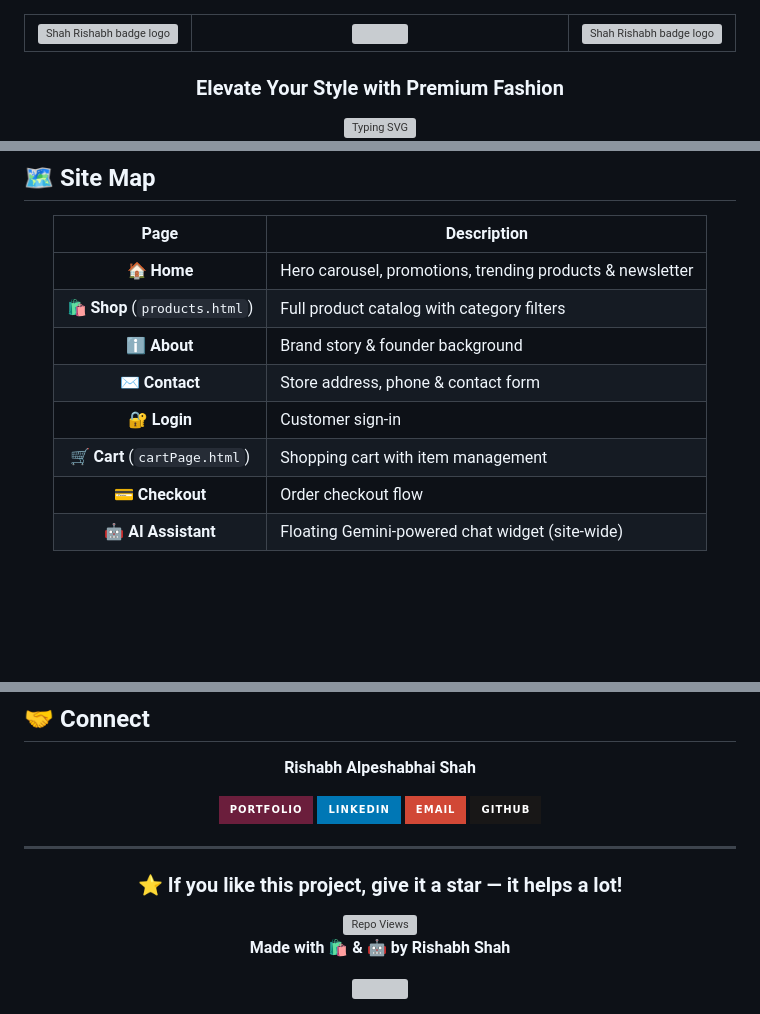
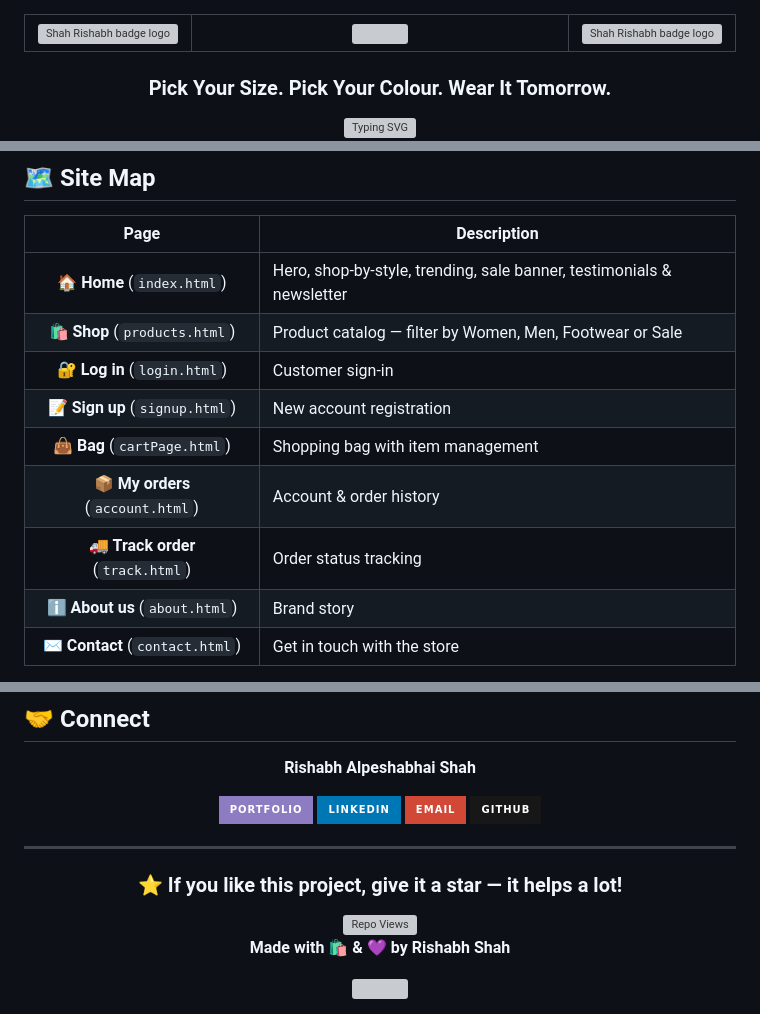
Before and after one commit to shahrishabh1513-jsk/HR-Atelier, a Markdown page: README.md, 3 parts joined by grey strips. Rendered like a GitHub page; badges without logos; blank space fills up the shorter version; grey boxes are pictures that could not be loaded.

```diff
--- a/README.md
+++ b/README.md
@@ -14,5 +14,5 @@
 
 <div align="center">
 
-<h3>Elevate Your Style with Premium Fashion</h3>
+<h3>Pick Your Size. Pick Your Colour. Wear It Tomorrow.</h3>
 
@@ -165,14 +165,15 @@ This project was built to practice real-world **front-end e-commerce architectur
 
 | Page | Description |
 |:---:|---|
-| 🏠 **Home** | Hero carousel, promotions, trending products & newsletter |
-| 🛍️ **Shop** (`products.html`) | Full product catalog with category filters |
-| ℹ️ **About** | Brand story & founder background |
-| ✉️ **Contact** | Store address, phone & contact form |
-| 🔐 **Login** | Customer sign-in |
-| 🛒 **Cart** (`cartPage.html`) | Shopping cart with item management |
-| 💳 **Checkout** | Order checkout flow |
-| 🤖 **AI Assistant** | Floating Gemini-powered chat widget (site-wide) |
+| 🏠 **Home** (`index.html`) | Hero, shop-by-style, trending, sale banner, testimonials & newsletter |
+| 🛍️ **Shop** (`products.html`) | Product catalog — filter by Women, Men, Footwear or Sale |
+| 🔐 **Log in** (`login.html`) | Customer sign-in |
+| 📝 **Sign up** (`signup.html`) | New account registration |
+| 👜 **Bag** (`cartPage.html`) | Shopping bag with item management |
+| 📦 **My orders** (`account.html`) | Account & order history |
+| 🚚 **Track order** (`track.html`) | Order status tracking |
+| ℹ️ **About us** (`about.html`) | Brand story |
+| ✉️ **Contact** (`contact.html`) | Get in touch with the store |
 
 </div>
 
@@ -268,7 +294,7 @@ cd HR-Atelier
 
 **Rishabh Alpeshabhai Shah**
 
-<a href="https://rishabh-shah-portfolio.netlify.app/"><img src="https://img.shields.io/badge/Portfolio-6B1E3C?style=for-the-badge&logo=netlify&logoColor=white"/></a>
+<a href="https://rishabh-shah-portfolio.netlify.app/"><img src="https://img.shields.io/badge/Portfolio-8E7CC3?style=for-the-badge&logo=netlify&logoColor=white"/></a>
 <a href="https://www.linkedin.com/in/rishabh-alpeshabhai-shah-91b9072a6/"><img src="https://img.shields.io/badge/LinkedIn-0077B5?style=for-the-badge&logo=linkedin&logoColor=white"/></a>
 <a href="mailto:shahrishu1515@gmail.com"><img src="https://img.shields.io/badge/Email-D14836?style=for-the-badge&logo=gmail&logoColor=white"/></a>
 <a href="https://github.com/shahrishabh1513-jsk"><img src="https://img.shields.io/badge/GitHub-181717?style=for-the-badge&logo=github&logoColor=white"/></a>
@@ -285,5 +311,5 @@ cd HR-Atelier
 
 <br/>
 
-**Made with 🛍️ & 🤖 by Rishabh Shah**
+**Made with 🛍️ & 💜 by Rishabh Shah**
 
```
Also changed, not shown: other parts of README.md (+115 -90 lines).
